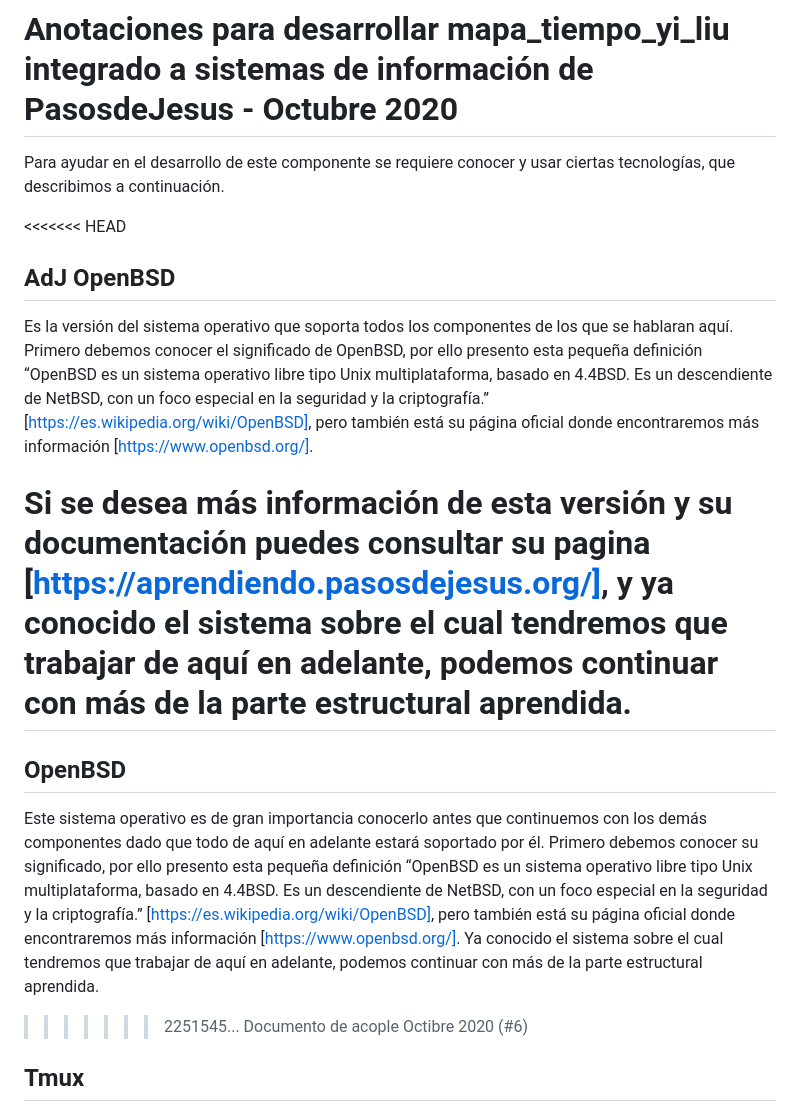
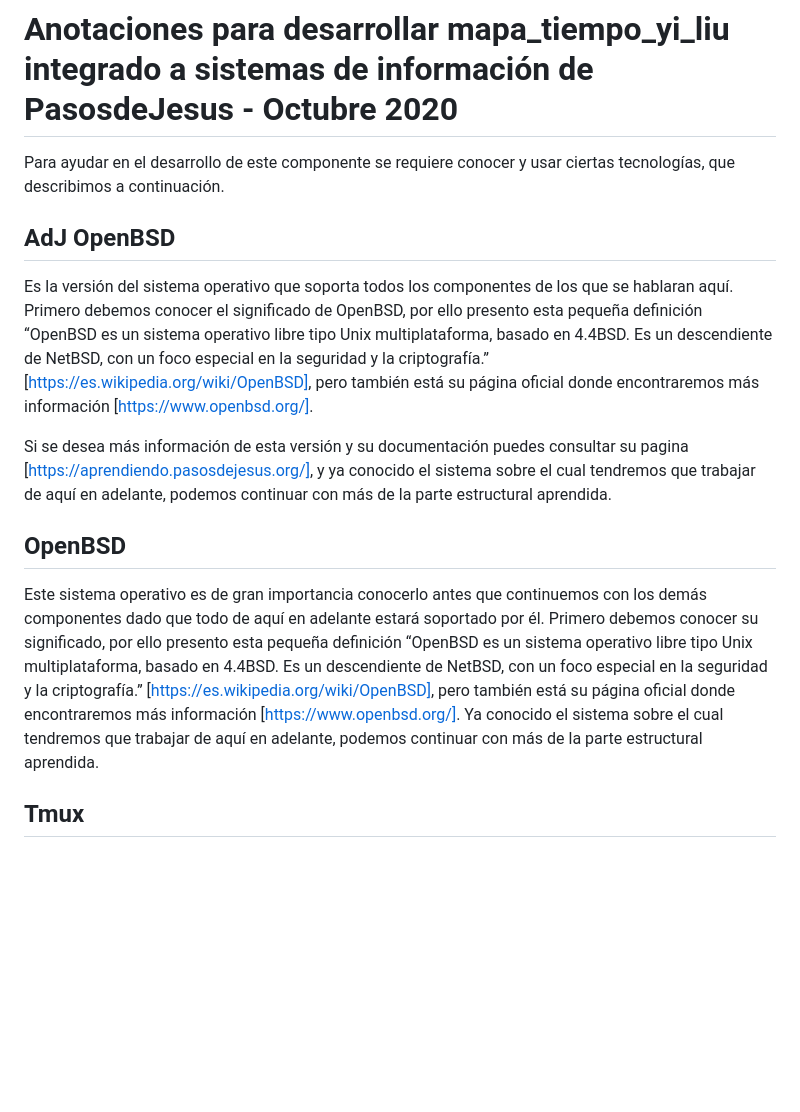
Before and after one commit to pasosdeJesus/mapa_tiempo_yi_liu, a Markdown page: doc/acople_2020-10/acople-2020-10.md, the part around the change. GitHub-like rendering; blank space fills up the shorter version.

```diff
--- a/doc/acople_2020-10/acople-2020-10.md
+++ b/doc/acople_2020-10/acople-2020-10.md
@@ -2,16 +2,14 @@
 
 Para ayudar en el desarrollo de este componente se requiere conocer y usar ciertas tecnologías, que describimos a continuación.
 
-<<<<<<< HEAD
 ## AdJ OpenBSD
 Es la versión del sistema operativo que soporta todos los componentes de los que se hablaran aquí. Primero debemos conocer el significado de OpenBSD, por ello presento esta pequeña definición “OpenBSD es un sistema operativo libre tipo Unix multiplataforma, basado en 4.4BSD. Es un descendiente de NetBSD, con un foco especial en la seguridad y la criptografía.” [https://es.wikipedia.org/wiki/OpenBSD], pero también está su página oficial donde encontraremos más información [https://www.openbsd.org/].
 
 Si se desea más información de esta versión y su documentación puedes consultar su pagina [https://aprendiendo.pasosdejesus.org/], y ya conocido el sistema sobre el cual tendremos que trabajar de aquí en adelante, podemos continuar con más de la parte estructural aprendida.
-=======
+
 ## OpenBSD
 Este sistema operativo es de gran importancia conocerlo antes que continuemos con los demás componentes dado que todo de aquí en adelante estará soportado por él. Primero debemos conocer su significado, por ello presento esta pequeña definición “OpenBSD es un sistema operativo libre tipo Unix multiplataforma, basado en 4.4BSD. Es un descendiente de NetBSD, con un foco especial en la seguridad y la criptografía.” [https://es.wikipedia.org/wiki/OpenBSD], pero también está su página oficial donde encontraremos más información [https://www.openbsd.org/].
 Ya conocido el sistema sobre el cual tendremos que trabajar de aquí en adelante, podemos continuar con más de la parte estructural aprendida.
->>>>>>> 2251545... Documento de acople Octibre 2020 (#6)
 
 ## Tmux
 Esta herramienta nos permite trabajar de una mejor forma durante la codificación y exploración de los archivos, ya que nos permite tener varias secciones abiertas de nuestros componentes en la terminal. Para ser más específico Tmux es “ un multiplexor de terminal para sistemas tipo unix, similar a GNU Screen o Byobu que permite dividir una consola en múltiples secciones o generar sesiones independientes en la misma terminal.” [https://es.wikipedia.org/wiki/Tmux].
```
Also changed, not shown: doc/acople_2020-10/images/tmux.png (added), doc/acople_2020-10/images/vim.png (added).
